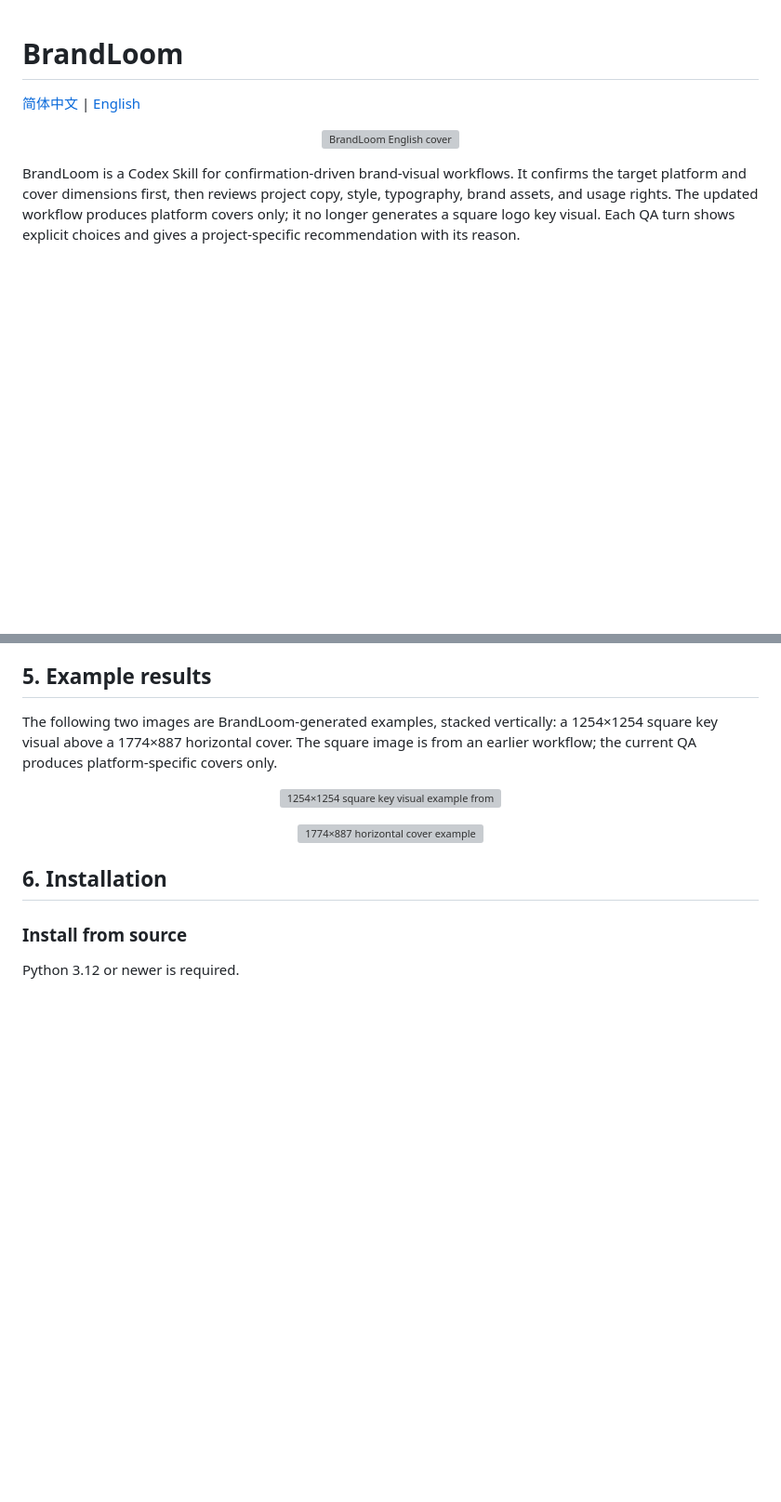
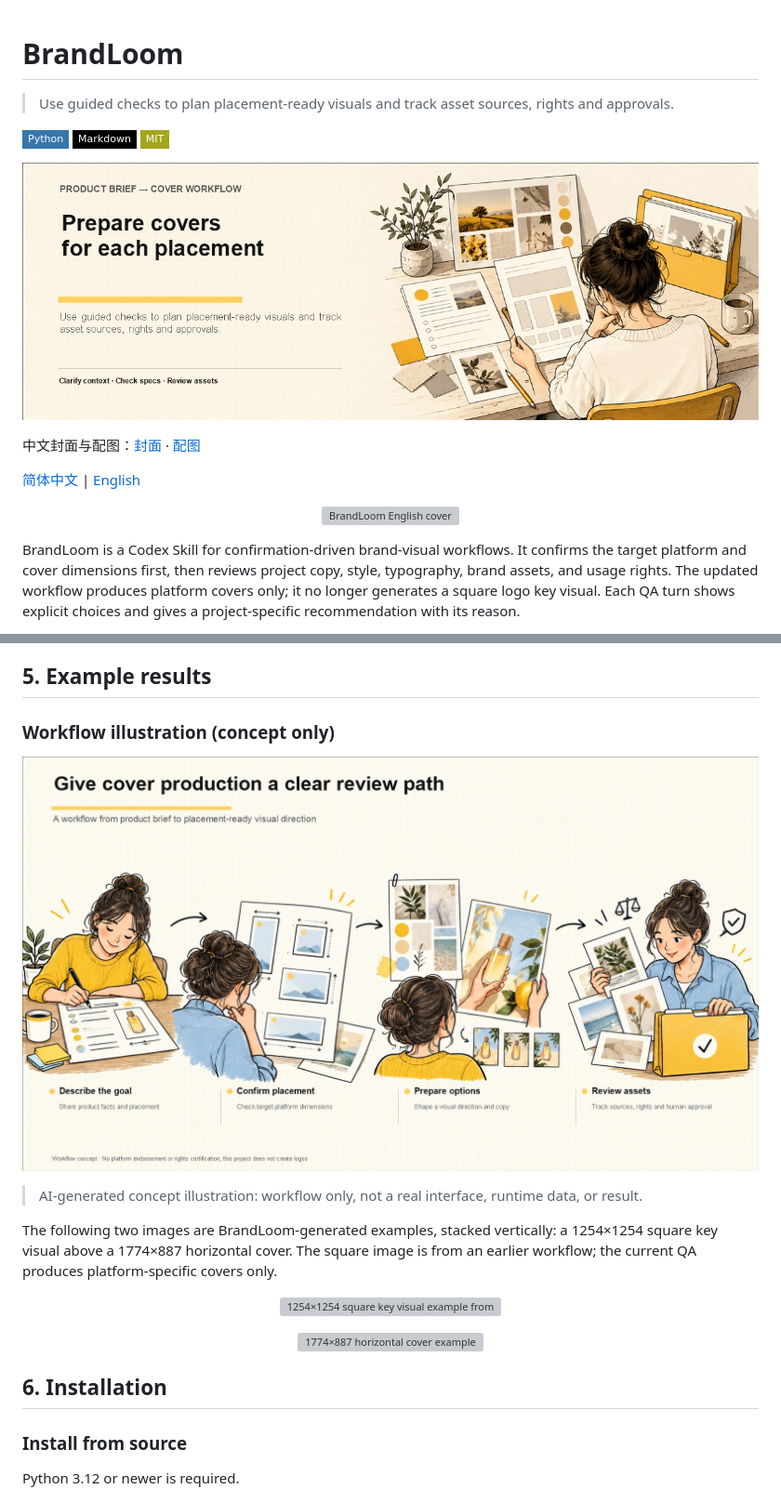
Before and after one commit to yangjing6213-dev/project-brand-studio, a Markdown page: README.en.md, 2 parts joined by grey strips. Shown at 93% size. GitHub-like rendering; pictures changed too: assets/portfolio-promo-2026-11-02/cover-en.jpg (added), assets/portfolio-promo-2026-11-02/overview-en.jpg (added); badges without logos; blank space fills up the shorter version; grey boxes are pictures that could not be loaded.

```diff
--- a/README.en.md
+++ b/README.en.md
@@ -1,4 +1,13 @@
 # BrandLoom
+
+> Use guided checks to plan placement-ready visuals and track asset sources, rights and approvals.
+
+![Python](https://img.shields.io/badge/Python-3776AB?style=flat-square&logo=python&logoColor=white) ![Markdown](https://img.shields.io/badge/Markdown-000000?style=flat-square&logo=markdown&logoColor=white) [![MIT](https://img.shields.io/badge/MIT-yellowgreen?style=flat-square)](LICENSE)
+
+
+![Project cover](assets/portfolio-promo-2026-11-02/cover-en.jpg)
+
+中文封面与配图：[封面](assets/portfolio-promo-2026-11-02/cover-zh.jpg) · [配图](assets/portfolio-promo-2026-11-02/overview-zh.jpg)
 
 [简体中文](README.md) | [English](README.en.md)
 
@@ -116,6 +125,11 @@ this background requirement.
   the workflow hard-stops without requesting an API key or switching services.
 
 ## 5. Example results
+### Workflow illustration (concept only)
+
+![Project workflow concept illustration](assets/portfolio-promo-2026-11-02/overview-en.jpg)
+
+> AI-generated concept illustration: workflow only, not a real interface, runtime data, or result.
 
 The following two images are BrandLoom-generated examples, stacked vertically: a 1254×1254 square key visual above a 1774×887 horizontal cover. The square image is from an earlier workflow; the current QA produces platform-specific covers only.
 
```
Also changed, not shown: README.md (+51 -36 lines), assets/portfolio-promo-2026-11-02/cover-zh.jpg (added), assets/portfolio-promo-2026-11-02/overview-zh.jpg (added).
